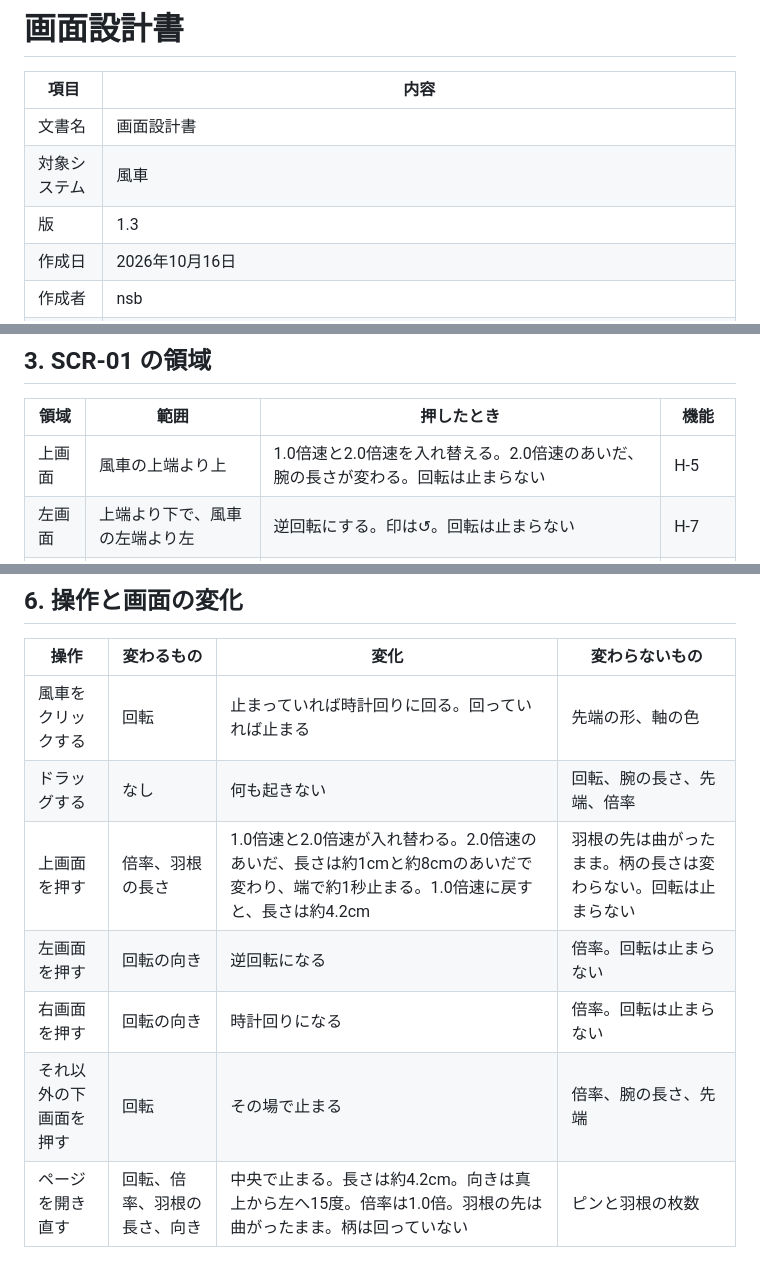
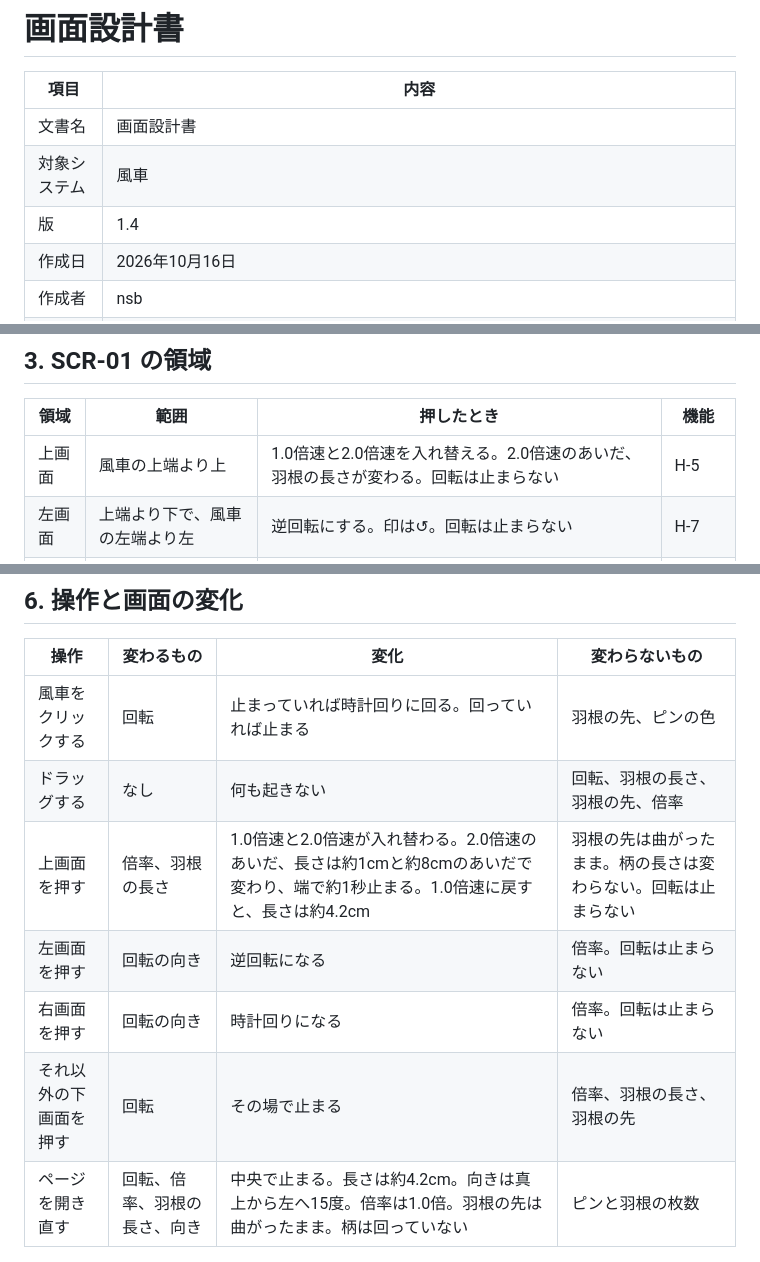
Before and after one commit to pfgnsb/hand-spinner, a Markdown page: spinner/ドキュメント/画面設計書.md, 3 parts joined by grey strips. Drawn GitHub-style.

```diff
--- a/spinner/ドキュメント/画面設計書.md
+++ b/spinner/ドキュメント/画面設計書.md
@@ -4,7 +4,7 @@
 |---|---|
 | 文書名 | 画面設計書 |
 | 対象システム | 風車 |
-| 版 | 1.3 |
+| 版 | 1.4 |
 | 作成日 | 2026年10月16日 |
 | 作成者 | nsb |
 | 関連資料 | 要件定義書、用語定義書、機能要件、機能要件定義書、画面見取り図、操作手順書、ER図、ユースケース、データベース設計、技術スタック、`spinner/index.html` |
@@ -47,7 +47,7 @@
 
 | 領域 | 範囲 | 押したとき | 機能 |
 |---|---|---|---|
-| 上画面 | 風車の上端より上 | 1.0倍速と2.0倍速を入れ替える。2.0倍速のあいだ、腕の長さが変わる。回転は止まらない | H-5 |
+| 上画面 | 風車の上端より上 | 1.0倍速と2.0倍速を入れ替える。2.0倍速のあいだ、羽根の長さが変わる。回転は止まらない | H-5 |
 | 左画面 | 上端より下で、風車の左端より左 | 逆回転にする。印は↺。回転は止まらない | H-7 |
 | 右画面 | 上端より下で、風車の右端より右 | 時計回りにする。印は↻。回転は止まらない | H-8 |
 | 下画面 | 画面全体 | 上画面、左画面、右画面、風車以外を押すと、回転が止まる | H-6 |
@@ -97,12 +97,12 @@
 
 | 操作 | 変わるもの | 変化 | 変わらないもの |
 |---|---|---|---|
-| 風車をクリックする | 回転 | 止まっていれば時計回りに回る。回っていれば止まる | 先端の形、軸の色 |
-| ドラッグする | なし | 何も起きない | 回転、腕の長さ、先端、倍率 |
+| 風車をクリックする | 回転 | 止まっていれば時計回りに回る。回っていれば止まる | 羽根の先、ピンの色 |
+| ドラッグする | なし | 何も起きない | 回転、羽根の長さ、羽根の先、倍率 |
 | 上画面を押す | 倍率、羽根の長さ | 1.0倍速と2.0倍速が入れ替わる。2.0倍速のあいだ、長さは約1cmと約8cmのあいだで変わり、端で約1秒止まる。1.0倍速に戻すと、長さは約4.2cm | 羽根の先は曲がったまま。柄の長さは変わらない。回転は止まらない |
 | 左画面を押す | 回転の向き | 逆回転になる | 倍率。回転は止まらない |
 | 右画面を押す | 回転の向き | 時計回りになる | 倍率。回転は止まらない |
-| それ以外の下画面を押す | 回転 | その場で止まる | 倍率、腕の長さ、先端 |
+| それ以外の下画面を押す | 回転 | その場で止まる | 倍率、羽根の長さ、羽根の先 |
 | ページを開き直す | 回転、倍率、羽根の長さ、向き | 中央で止まる。長さは約4.2cm。向きは真上から左へ15度。倍率は1.0倍。羽根の先は曲がったまま。柄は回っていない | ピンと羽根の枚数 |
 
 ---
```
Also changed, not shown: other parts of spinner/ドキュメント/画面設計書.md (+2 -1 lines), spinner/ドキュメント/機能要件.md (+3 -2 lines), spinner/ドキュメント/機能要件定義書.md (+6 -4 lines).
